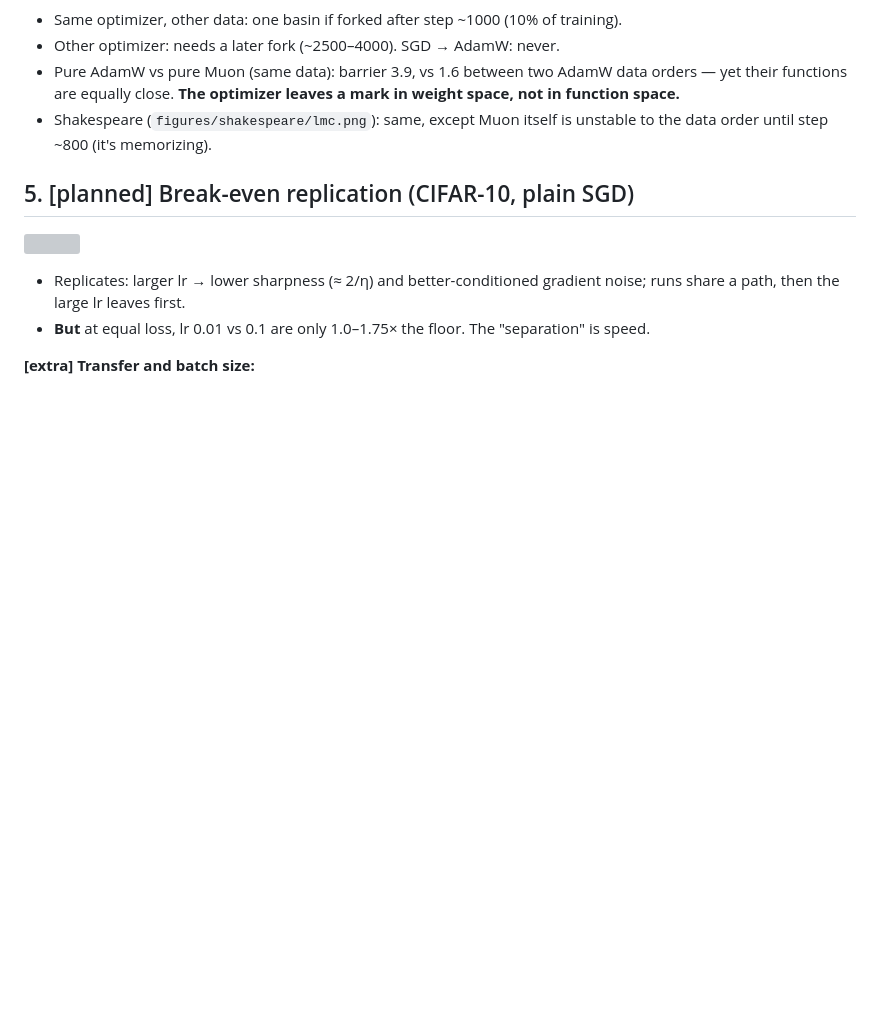
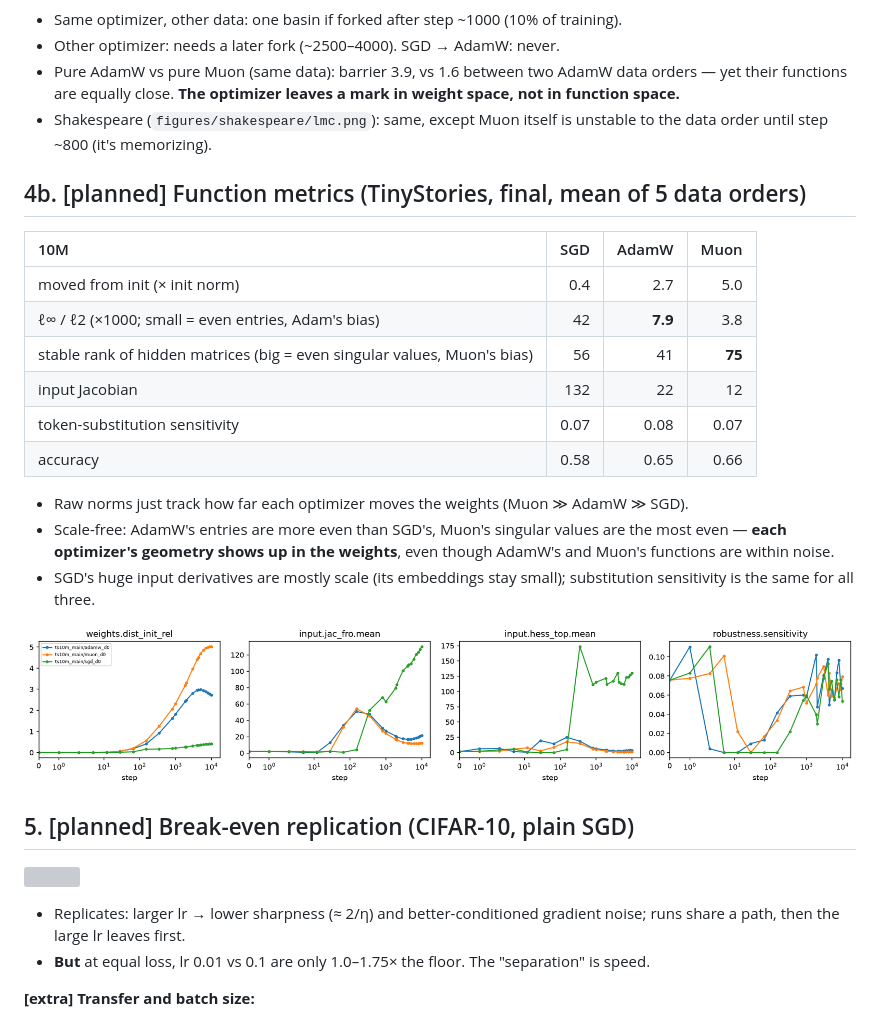
Before and after one commit to qqgjyx/MIT-6.7910, a Markdown page: report/walkthrough.md, the part around the change. Drawn GitHub-style; pictures changed too: report/figures/ts10m/function_metrics.png (added); blank space fills up the shorter version; grey boxes are pictures that could not be loaded.

Commit message:
Report the final function metrics on TinyStories

```diff
--- a/report/walkthrough.md
+++ b/report/walkthrough.md
@@ -111,6 +111,25 @@ Fork's distance to each pure run, in units of the noise floor (solid: to the new
 - Shakespeare (`figures/shakespeare/lmc.png`): same, except Muon itself is unstable to the data order until
   step ~800 (it's memorizing).
 
+## 4b. [planned] Function metrics (TinyStories, final, mean of 5 data orders)
+
+| 10M | SGD | AdamW | Muon |
+|:--|--:|--:|--:|
+| moved from init (× init norm) | 0.4 | 2.7 | 5.0 |
+| ℓ∞ / ℓ2 (×1000; small = even entries, Adam's bias) | 42 | **7.9** | 3.8 |
+| stable rank of hidden matrices (big = even singular values, Muon's bias) | 56 | 41 | **75** |
+| input Jacobian | 132 | 22 | 12 |
+| token-substitution sensitivity | 0.07 | 0.08 | 0.07 |
+| accuracy | 0.58 | 0.65 | 0.66 |
+
+- Raw norms just track how far each optimizer moves the weights (Muon ≫ AdamW ≫ SGD).
+- Scale-free: AdamW's entries are more even than SGD's, Muon's singular values are the most even — **each
+  optimizer's geometry shows up in the weights**, even though AdamW's and Muon's functions are within noise.
+- SGD's huge input derivatives are mostly scale (its embeddings stay small); substitution sensitivity is
+  the same for all three.
+
+![](figures/ts10m/function_metrics.png)
+
 ## 5. [planned] Break-even replication (CIFAR-10, plain SGD)
 
 ![](figures/breakeven/cifar/curves.png)
```
Also changed, not shown: report/figures/ts30m/function_metrics.png (added), 5 other files.
